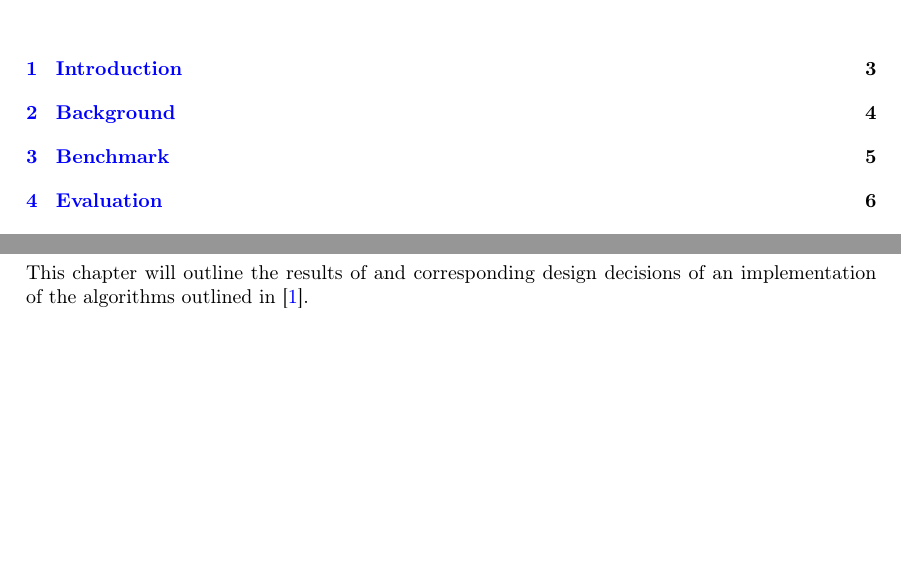
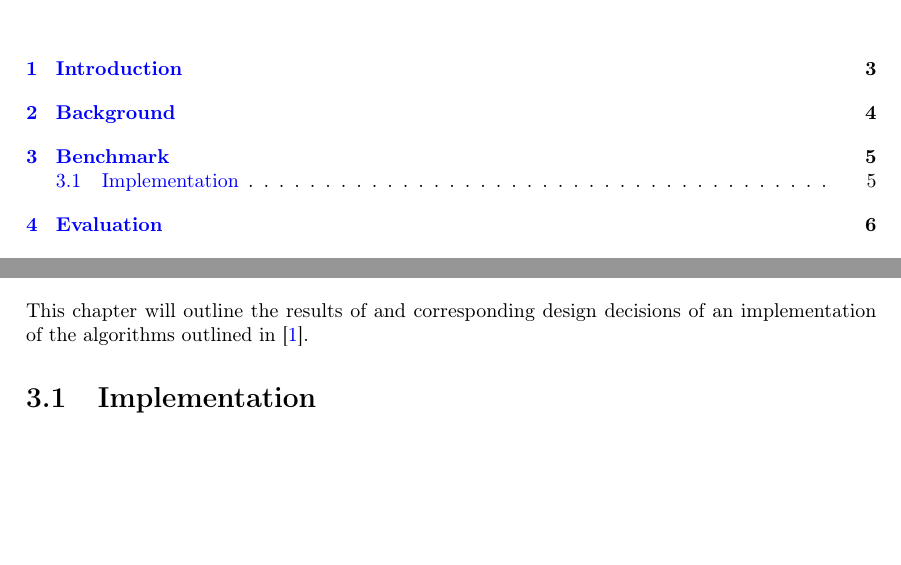
Before and after one commit to MatBon01/joinbench, a LaTeX thesis (report/final.tex, which reads report/project/benchmark/benchmark.tex, report/project/benchmark/implementation.tex): two parts of pages 3 and 6 of 10, joined at a grey line, cut so that both start at the same text. Compiled offline with pdfLaTeX.

Commit message:
Add section to describe the implementation

```diff
--- a/report/project/benchmark/benchmark.tex
+++ b/report/project/benchmark/benchmark.tex
@@ -2,3 +2,4 @@
 This chapter will outline the results of and corresponding design decisions
 of an implementation of the algorithms outlined in
 \cite{RelationalAlgebraByWayOfAdjunctions}.
+\input{project/benchmark/implementation}
--- /dev/null
+++ b/report/project/benchmark/implementation.tex
@@ -0,0 +1 @@
+\section{Implementation}
```
